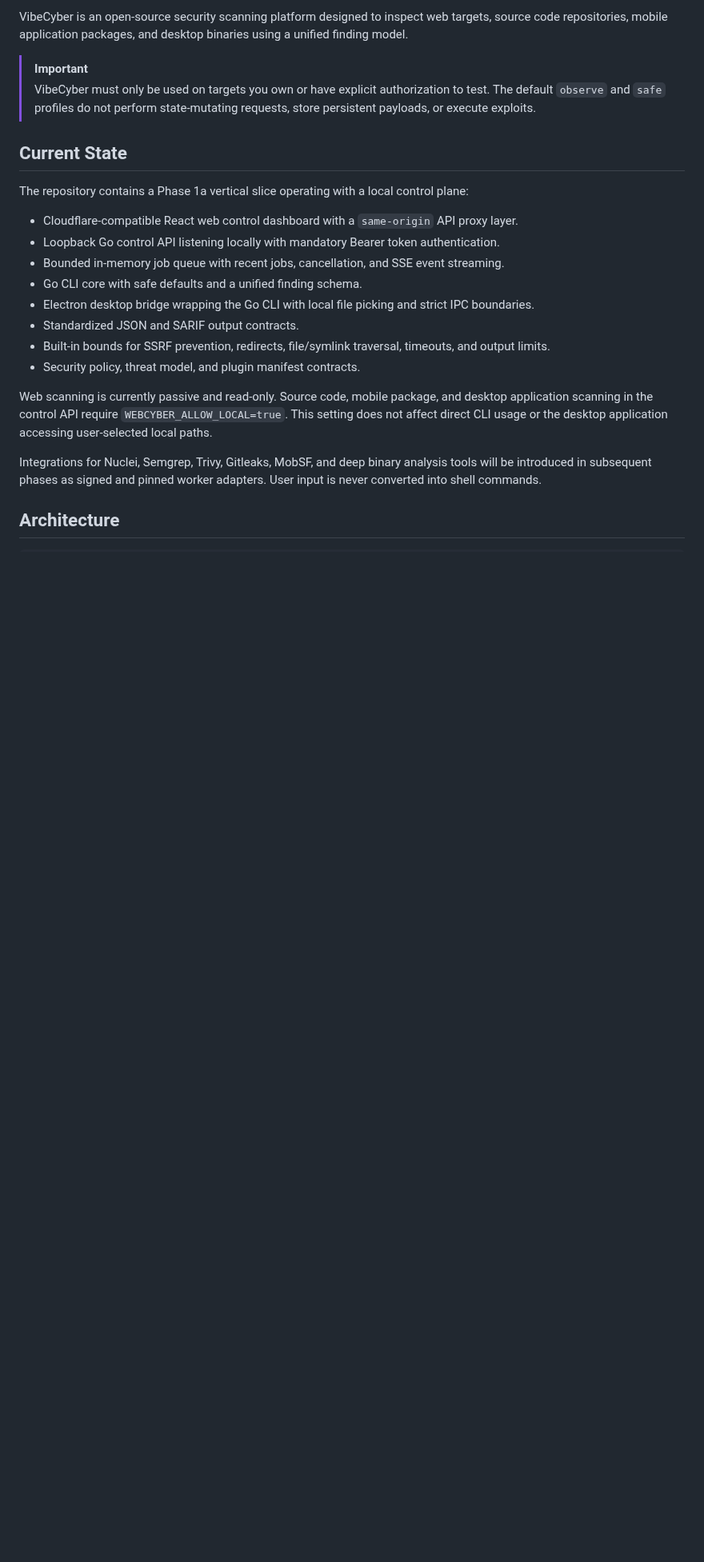
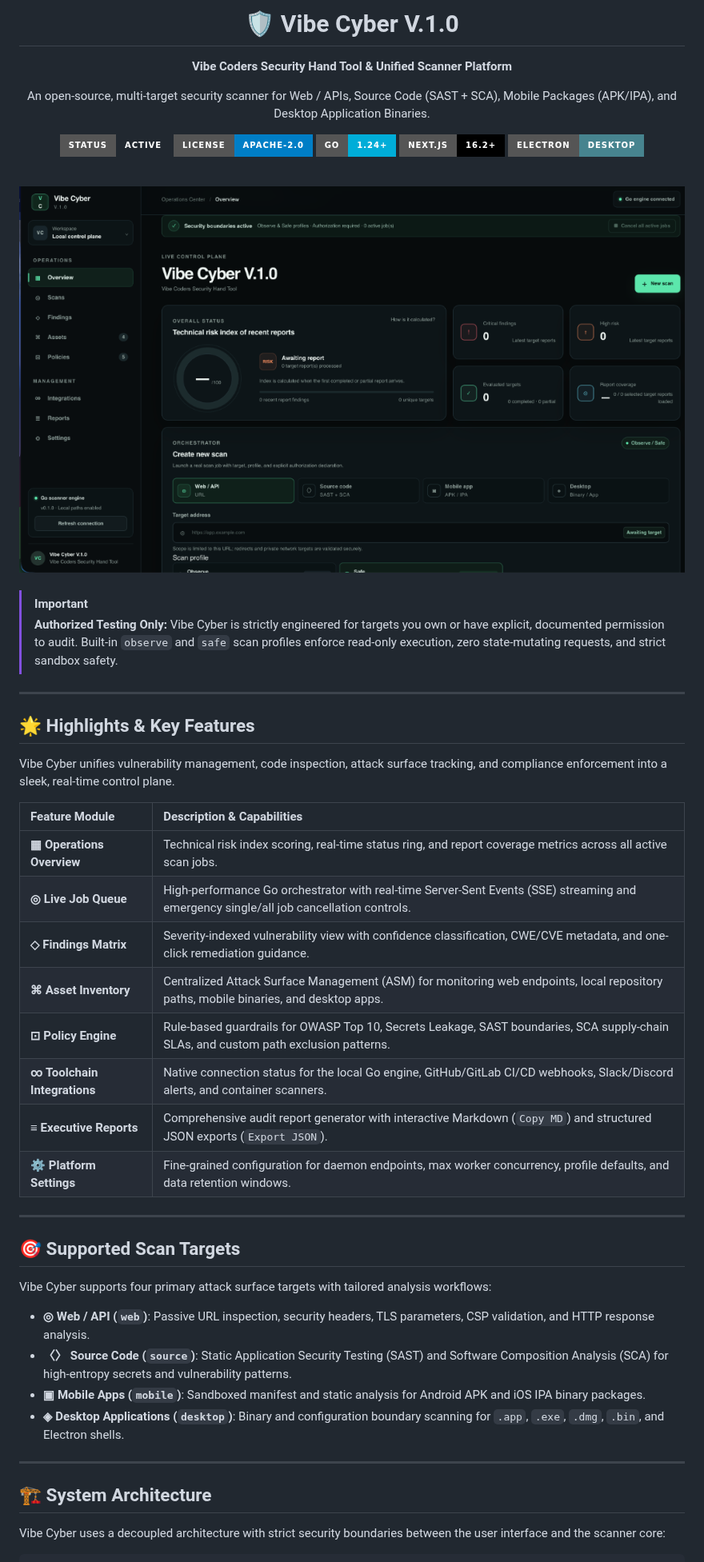
Before and after one commit to ilyasakkus/VibeCyber, a Markdown page: README.md, the part around one of its changes. Shown at 80% size. Rendered like a GitHub page; pictures changed too: public/vibe-cyber-dashboard.png (added); badges without logos; blank space fills up the shorter version.

Commit message:
docs: add dashboard screenshot and update README with visual reference

````diff
--- a/README.md
+++ b/README.md
@@ -2,41 +2,59 @@
 
-VibeCyber is an open-source security scanning platform designed to inspect web
-targets, source code repositories, mobile application packages, and desktop
-binaries using a unified finding model.
+  <h1>🛡️ Vibe Cyber V.1.0</h1>
+  <p><strong>Vibe Coders Security Hand Tool & Unified Scanner Platform</strong></p>
+  <p>An open-source, multi-target security scanner for Web / APIs, Source Code (SAST + SCA), Mobile Packages (APK/IPA), and Desktop Application Binaries.</p>
+
+  <p>
+    <a href="#-getting-started"><img src="https://img.shields.io/badge/Status-Active-emerald?style=for-the-badge&logo=go" alt="Status"></a>
+    <a href="LICENSE"><img src="https://img.shields.io/badge/License-Apache--2.0-blue?style=for-the-badge" alt="License"></a>
+    <a href="https://go.dev/"><img src="https://img.shields.io/badge/Go-1.24+-00ADD8?style=for-the-badge&logo=go&logoColor=white" alt="Go"></a>
+    <a href="https://nextjs.org/"><img src="https://img.shields.io/badge/Next.js-16.2+-black?style=for-the-badge&logo=nextdotjs&logoColor=white" alt="Next.js"></a>
+    <a href="https://www.electronjs.org/"><img src="https://img.shields.io/badge/Electron-Desktop-47848F?style=for-the-badge&logo=electron&logoColor=white" alt="Electron"></a>
+  </p>
+
+  <br />
+
+  <img src="./public/vibe-cyber-dashboard.png" alt="Vibe Cyber Operations Control Dashboard" width="100%" style="border-radius: 12px; border: 1px solid rgba(255,255,255,0.1); box-shadow: 0 20px 40px rgba(0,0,0,0.6);" />
+
+  <br />
+  <br />
+</div>
 
 > [!IMPORTANT]
-> VibeCyber must only be used on targets you own or have explicit authorization
-> to test. The default `observe` and `safe` profiles do not perform
-> state-mutating requests, store persistent payloads, or execute exploits.
+> **Authorized Testing Only:** Vibe Cyber is strictly engineered for targets you own or have explicit, documented permission to audit. Built-in `observe` and `safe` scan profiles enforce read-only execution, zero state-mutating requests, and strict sandbox safety.
 
-## Current State
+---
 
-The repository contains a Phase 1a vertical slice operating with a local control
-plane:
+## 🌟 Highlights & Key Features
 
-- Cloudflare-compatible React web control dashboard with a `same-origin` API
-  proxy layer.
-- Loopback Go control API listening locally with mandatory Bearer token
-  authentication.
-- Bounded in-memory job queue with recent jobs, cancellation, and SSE event
-  streaming.
-- Go CLI core with safe defaults and a unified finding schema.
-- Electron desktop bridge wrapping the Go CLI with local file picking and strict
-  IPC boundaries.
-- Standardized JSON and SARIF output contracts.
-- Built-in bounds for SSRF prevention, redirects, file/symlink traversal,
-  timeouts, and output limits.
-- Security policy, threat model, and plugin manifest contracts.
+Vibe Cyber unifies vulnerability management, code inspection, attack surface tracking, and compliance enforcement into a sleek, real-time control plane.
 
-Web scanning is currently passive and read-only. Source code, mobile package,
-and desktop application scanning in the control API require
-`WEBCYBER_ALLOW_LOCAL=true`. This setting does not affect direct CLI usage or
-the desktop application accessing user-selected local paths.
+| Feature Module | Description & Capabilities |
+| :--- | :--- |
+| **▦ Operations Overview** | Technical risk index scoring, real-time status ring, and report coverage metrics across all active scan jobs. |
+| **◎ Live Job Queue** | High-performance Go orchestrator with real-time Server-Sent Events (SSE) streaming and emergency single/all job cancellation controls. |
+| **◇ Findings Matrix** | Severity-indexed vulnerability view with confidence classification, CWE/CVE metadata, and one-click remediation guidance. |
+| **⌘ Asset Inventory** | Centralized Attack Surface Management (ASM) for monitoring web endpoints, local repository paths, mobile binaries, and desktop apps. |
+| **⊡ Policy Engine** | Rule-based guardrails for OWASP Top 10, Secrets Leakage, SAST boundaries, SCA supply-chain SLAs, and custom path exclusion patterns. |
+| **∞ Toolchain Integrations** | Native connection status for the local Go engine, GitHub/GitLab CI/CD webhooks, Slack/Discord alerts, and container scanners. |
+| **≡ Executive Reports** | Comprehensive audit report generator with interactive Markdown (`Copy MD`) and structured JSON exports (`Export JSON`). |
+| **⚙ Platform Settings** | Fine-grained configuration for daemon endpoints, max worker concurrency, profile defaults, and data retention windows. |
 
-Integrations for Nuclei, Semgrep, Trivy, Gitleaks, MobSF, and deep binary
-analysis tools will be introduced in subsequent phases as signed and pinned
-worker adapters. User input is never converted into shell commands.
+---
 
-## Architecture
+## 🎯 Supported Scan Targets
+
+Vibe Cyber supports four primary attack surface targets with tailored analysis workflows:
+
+- **◎ Web / API (`web`)**: Passive URL inspection, security headers, TLS parameters, CSP validation, and HTTP response analysis.
+- **〈〉 Source Code (`source`)**: Static Application Security Testing (SAST) and Software Composition Analysis (SCA) for high-entropy secrets and vulnerability patterns.
+- **▣ Mobile Apps (`mobile`)**: Sandboxed manifest and static analysis for Android APK and iOS IPA binary packages.
+- **◈ Desktop Applications (`desktop`)**: Binary and configuration boundary scanning for `.app`, `.exe`, `.dmg`, `.bin`, and Electron shells.
+
+---
+
+## 🏗️ System Architecture
+
+Vibe Cyber uses a decoupled architecture with strict security boundaries between the user interface and the scanner core:
 
 ```text
````
Also changed, not shown: other parts of README.md (+90 -87 lines), docs/images/vibe-cyber-dashboard.png (added).
